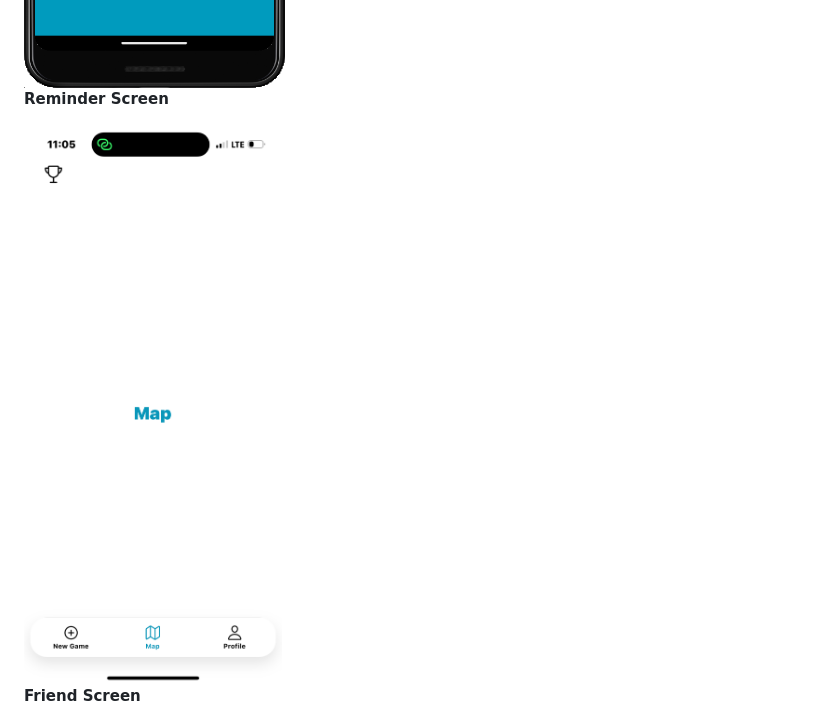
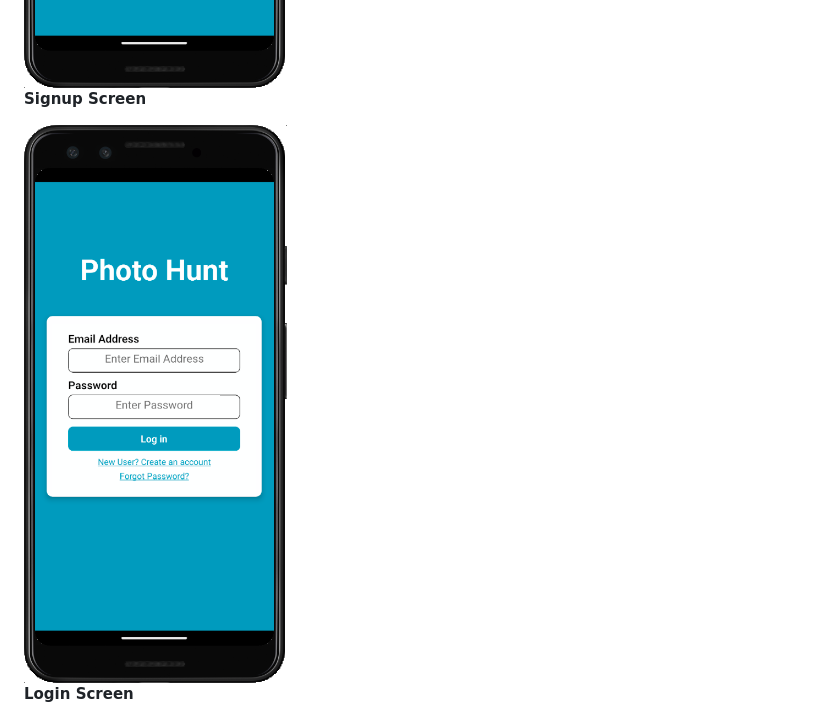
Before and after one commit to Ronald-NU/Photo-Hunt, a Markdown page: README.md, the part around the change. Rendered like a GitHub page.

Commit message:
Update screens in README.md

```diff
--- a/README.md
+++ b/README.md
@@ -34,11 +34,11 @@
   </div>
     <div style="width: 30%; margin-bottom: 20px;">
     <img src="screenshots/signup.png" alt="Signup Screen" style="width: 40%;">
-    <p><strong>Reminder Screen</strong></p>
+    <p><strong>Signup Screen</strong></p>
   </div>
   <div style="width: 30%; margin-bottom: 20px;">
-    <img src="screenshots/map.png" alt="Map Screen" style="width: 40%;">
-    <p><strong>Friend Screen</strong></p>
+    <img src="screenshots/login.png" alt="Login Screen" style="width: 40%;">
+    <p><strong>Login Screen</strong></p>
   </div>
     <div style="width: 30%; margin-bottom: 20px;">
     <img src="screenshots/map.png" alt="Map Screen" style="width: 40%;">
```
